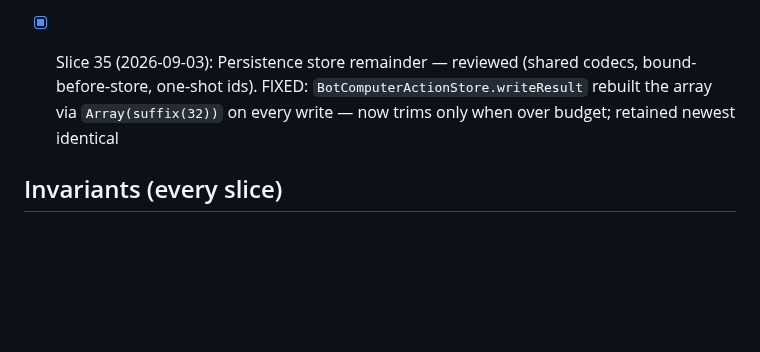
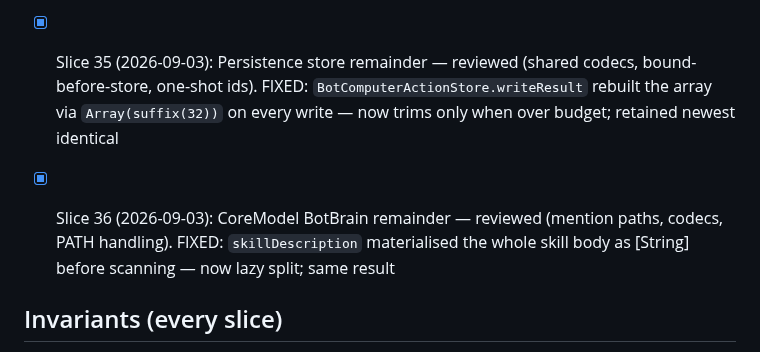
Before and after one commit to AirtonSth/MacCode, a Markdown page: AUDIT-SEP3.md, the part around the change. GitHub-like rendering; blank space fills up the shorter version.

Commit message:
docs(audit): SEP-3 slice 36 checklist

```diff
--- a/AUDIT-SEP3.md
+++ b/AUDIT-SEP3.md
@@ -51,6 +51,8 @@ One bounded fix per fire. Skills: swiftui-performance-audit, swiftui-view-refact
 
 - [x] Slice 35 (2026-09-03): Persistence store remainder — reviewed (shared codecs, bound-before-store, one-shot ids). FIXED: `BotComputerActionStore.writeResult` rebuilt the array via `Array(suffix(32))` on every write — now trims only when over budget; retained newest identical
 
+- [x] Slice 36 (2026-09-03): CoreModel BotBrain remainder — reviewed (mention paths, codecs, PATH handling). FIXED: `skillDescription` materialised the whole skill body as [String] before scanning — now lazy split; same result
+
 ## Invariants (every slice)
 - Token Saver counting/display contract untouched.
 - Browser parity (macOS <-> iOS host-state sync) intact.
```
